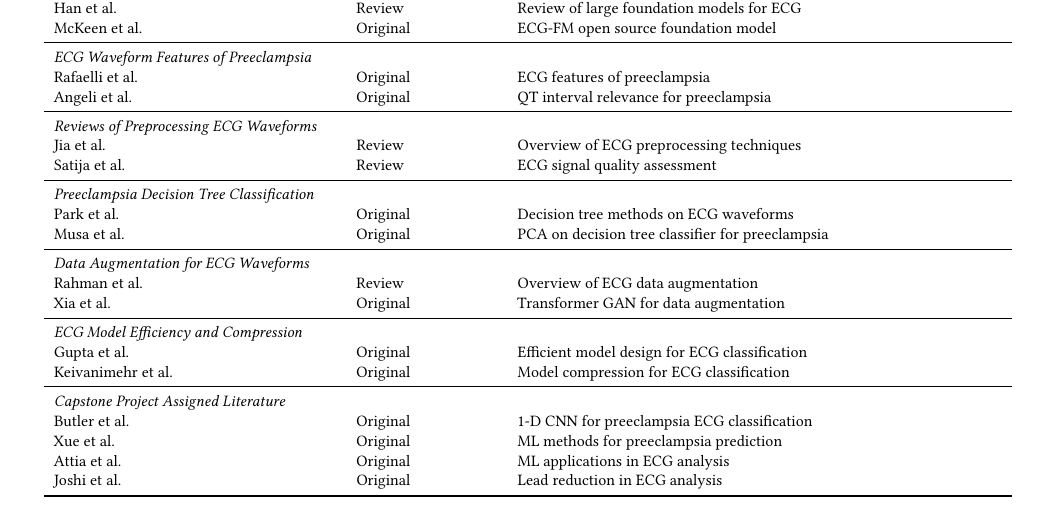
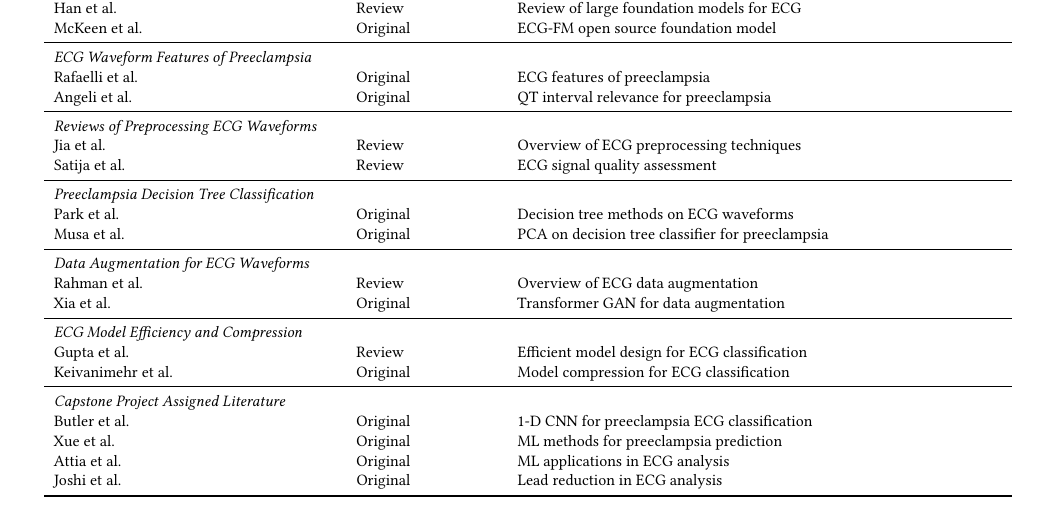
Before and after one commit to AhmedKhan-GH/repnet, a LaTeX paper (progress_report_one/progress_report_one.tex): part of page 4 of 5, cut so that both start at the same text. Compiled offline with pdfLaTeX.

Commit message:
finished review of literature section 2

```diff
--- a/progress_report_one/progress_report_one.tex
+++ b/progress_report_one/progress_report_one.tex
@@ -238,7 +238,7 @@ Rahman et al. & Review & Overview of ECG data augmentation \\
 Xia et al. & Original & Transformer GAN for data augmentation \\
 \midrule
 \multicolumn{3}{l}{\textit{ECG Model Efficiency and Compression}} \\
-Gupta et al. & Original & Efficient model design for ECG classification \\
+Gupta et al. & Review & Efficient model design for ECG classification \\
 Keivanimehr et al. & Original & Model compression for ECG classification \\
 \midrule
 \multicolumn{3}{l}{\textit{Capstone Project Assigned Literature}} \\
```
